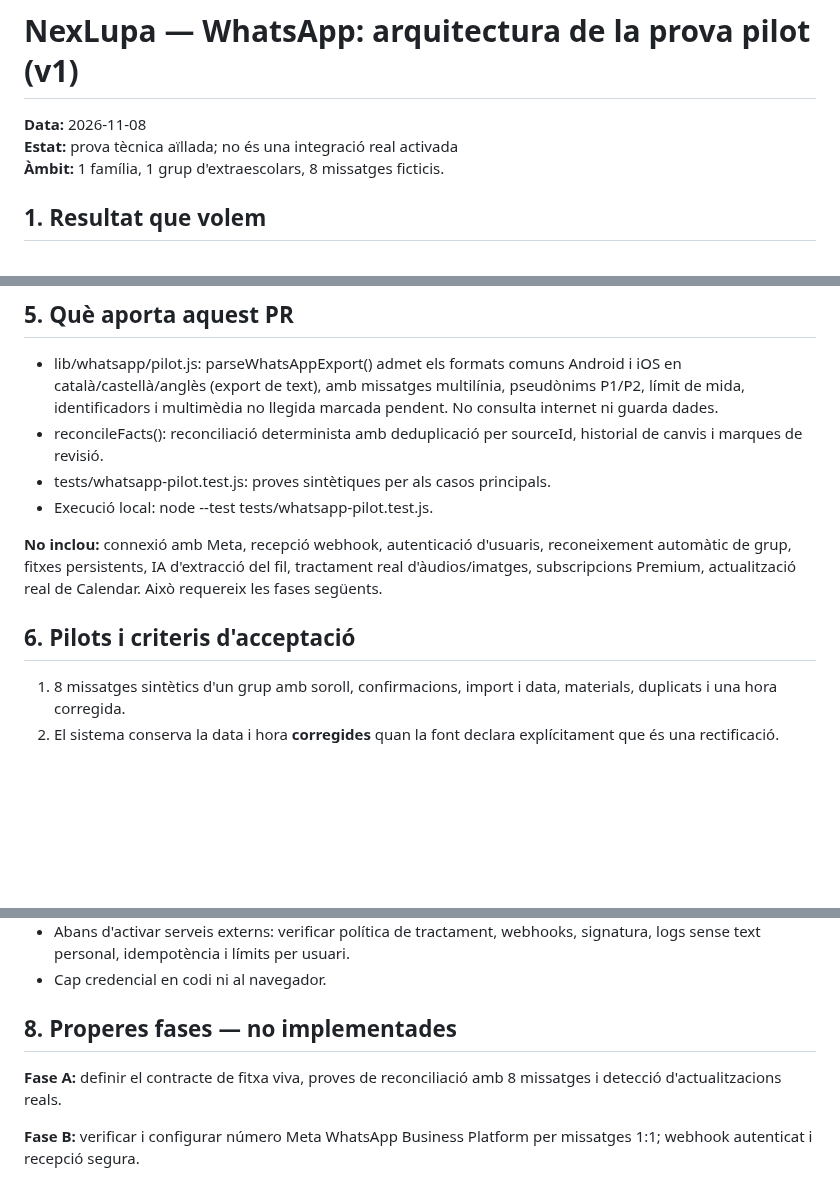
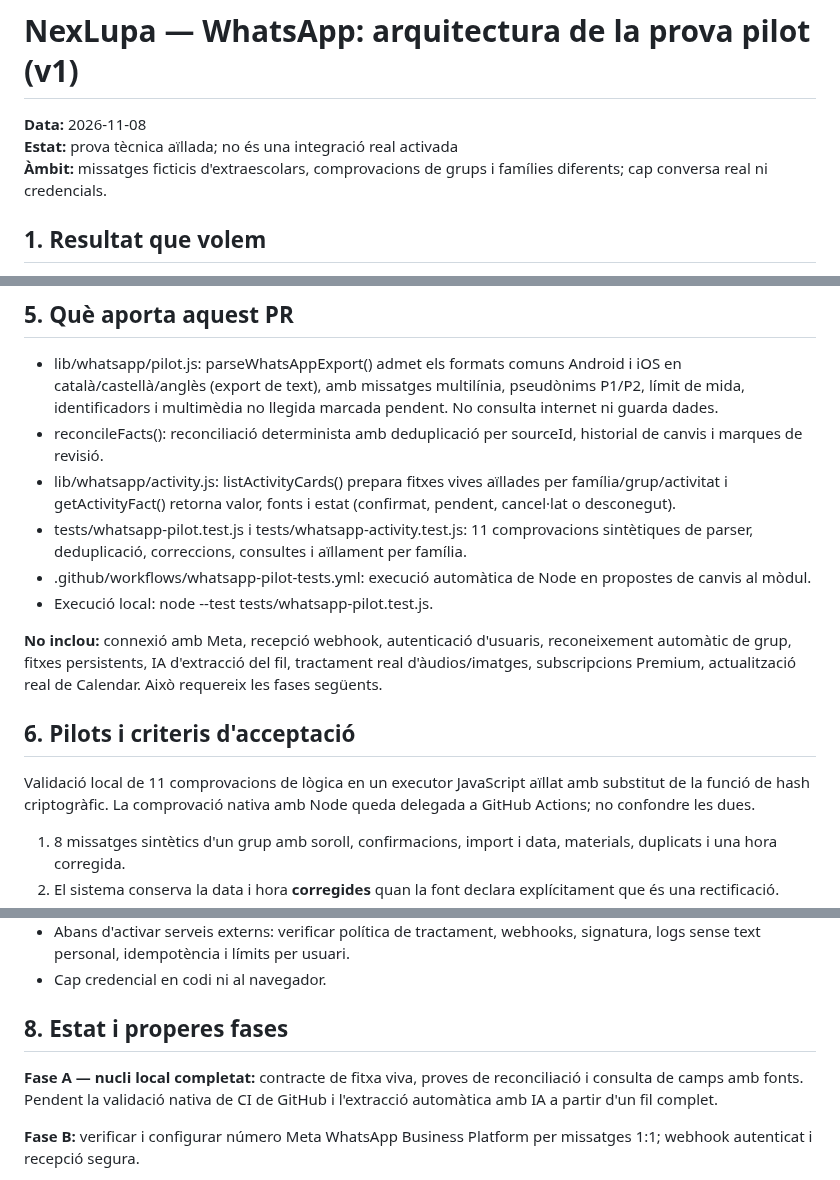
Before and after one commit to DavidParet/Primer-projecte, a Markdown page: docs/architecture/nexlupa-whatsapp-integration-v1.md, 3 parts joined by grey strips. Drawn GitHub-style; blank space fills up the shorter version.

Commit message:
docs(whatsapp): capture living-card module, isolation and validation status

```diff
--- a/docs/architecture/nexlupa-whatsapp-integration-v1.md
+++ b/docs/architecture/nexlupa-whatsapp-integration-v1.md
@@ -1,7 +1,7 @@
 # NexLupa — WhatsApp: arquitectura de la prova pilot (v1)
 **Data:** 2026-11-08
 **Estat:** prova tècnica aïllada; no és una integració real activada
-**Àmbit:** 1 família, 1 grup d'extraescolars, 8 missatges ficticis.
+**Àmbit:** missatges ficticis d'extraescolars, comprovacions de grups i famílies diferents; cap conversa real ni credencials.
 
 ## 1. Resultat que volem
 Una família rep missatges desordenats, canvis d'hora, terminis, materials i preguntes repetides en un grup escolar. NexLupa ha de crear una **fitxa viva per activitat**, amb dades contrastables, fonts i canvis, consultable amb preguntes naturals:
@@ -44,12 +44,16 @@ WhatsApp reenviat / text compartit / captura / Gmail → ingesta autoritzada →
 ## 5. Què aporta aquest PR
 - lib/whatsapp/pilot.js: parseWhatsAppExport() admet els formats comuns Android i iOS en català/castellà/anglès (export de text), amb missatges multilínia, pseudònims P1/P2, límit de mida, identificadors i multimèdia no llegida marcada pendent. No consulta internet ni guarda dades.
 - reconcileFacts(): reconciliació determinista amb deduplicació per sourceId, historial de canvis i marques de revisió.
-- tests/whatsapp-pilot.test.js: proves sintètiques per als casos principals.
+- lib/whatsapp/activity.js: listActivityCards() prepara fitxes vives aïllades per família/grup/activitat i getActivityFact() retorna valor, fonts i estat (confirmat, pendent, cancel·lat o desconegut).
+- tests/whatsapp-pilot.test.js i tests/whatsapp-activity.test.js: 11 comprovacions sintètiques de parser, deduplicació, correccions, consultes i aïllament per família.
+- .github/workflows/whatsapp-pilot-tests.yml: execució automàtica de Node en propostes de canvis al mòdul.
 - Execució local: node --test tests/whatsapp-pilot.test.js.
 
 **No inclou:** connexió amb Meta, recepció webhook, autenticació d'usuaris, reconeixement automàtic de grup, fitxes persistents, IA d'extracció del fil, tractament real d'àudios/imatges, subscripcions Premium, actualització real de Calendar. Això requereix les fases següents.
 
 ## 6. Pilots i criteris d'acceptació
+
+Validació local de 11 comprovacions de lògica en un executor JavaScript aïllat amb substitut de la funció de hash criptogràfic. La comprovació nativa amb Node queda delegada a GitHub Actions; no confondre les dues.
 1. 8 missatges sintètics d'un grup amb soroll, confirmacions, import i data, materials, duplicats i una hora corregida.
 2. El sistema conserva la data i hora **corregides** quan la font declara explícitament que és una rectificació.
 3. No duplica accions, pagaments ni esdeveniments repetits.
@@ -65,8 +69,8 @@ WhatsApp reenviat / text compartit / captura / Gmail → ingesta autoritzada →
 - Abans d'activar serveis externs: verificar política de tractament, webhooks, signatura, logs sense text personal, idempotència i límits per usuari.
 - Cap credencial en codi ni al navegador.
 
-## 8. Properes fases — no implementades
-**Fase A:** definir el contracte de fitxa viva, proves de reconciliació amb 8 missatges i detecció d'actualitzacions reals.
+## 8. Estat i properes fases
+**Fase A — nucli local completat:** contracte de fitxa viva, proves de reconciliació i consulta de camps amb fonts. Pendent la validació nativa de CI de GitHub i l'extracció automàtica amb IA a partir d'un fil complet.
 
 **Fase B:** verificar i configurar número Meta WhatsApp Business Platform per missatges 1:1; webhook autenticat i recepció segura.
 
```
